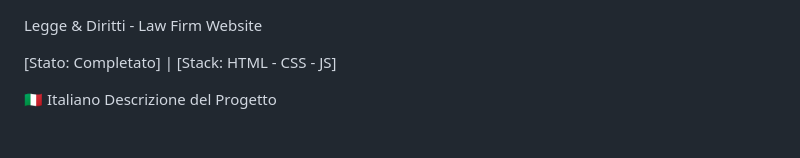
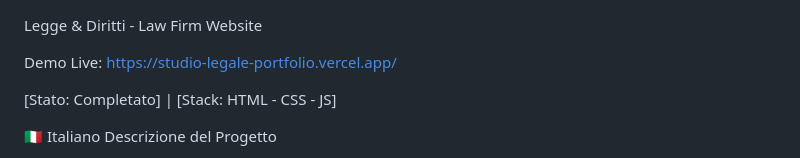
Before and after one commit to glaselva/studio-legale-portfolio, a Markdown page: README.md, the part around the change. Drawn GitHub-style; blank space fills up the shorter version.

```diff
--- a/README.md
+++ b/README.md
@@ -1,4 +1,6 @@
 Legge & Diritti - Law Firm Website
+
+Demo Live: https://studio-legale-portfolio.vercel.app/
 
 [Stato: Completato] | [Stack: HTML - CSS - JS]
 
```
